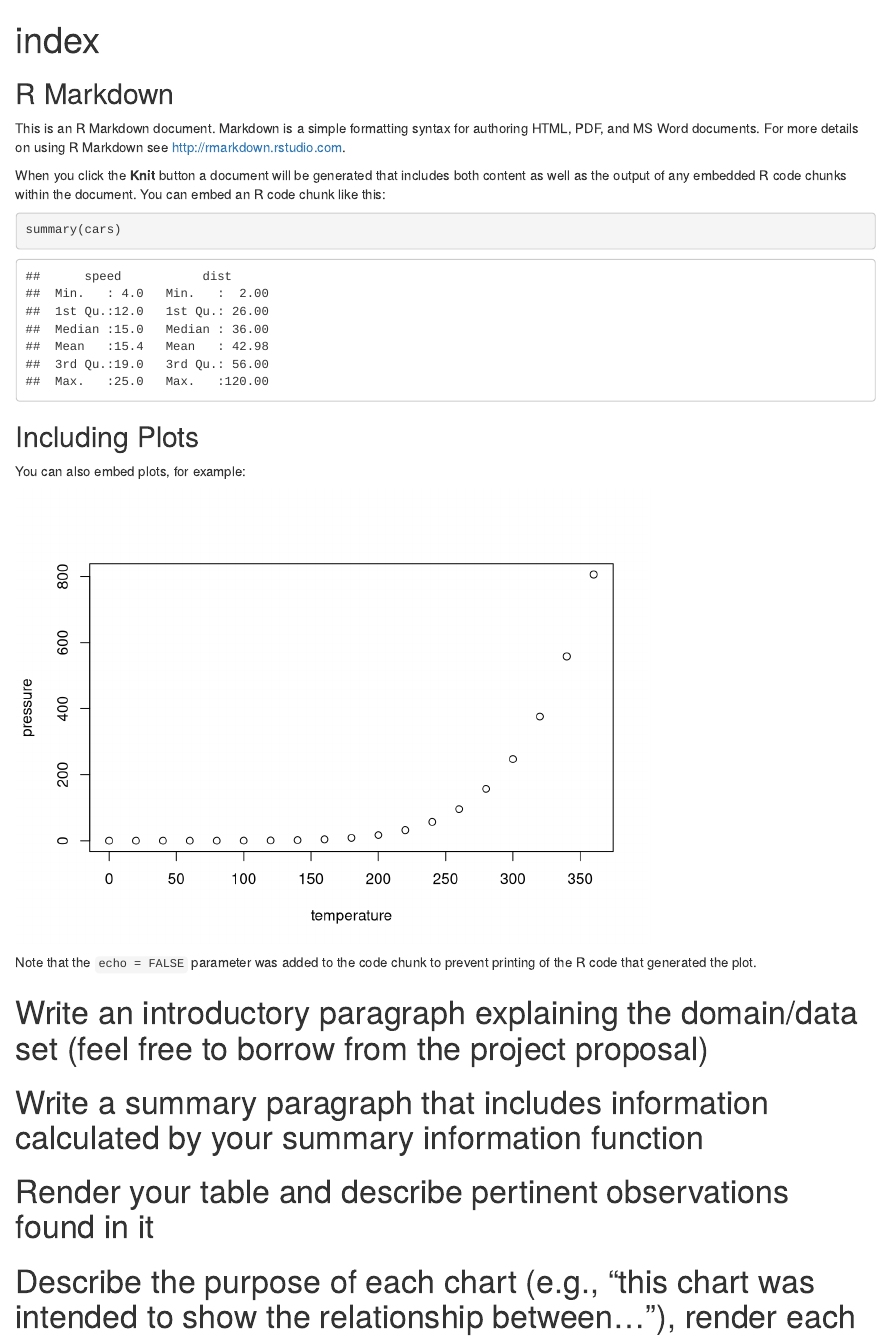
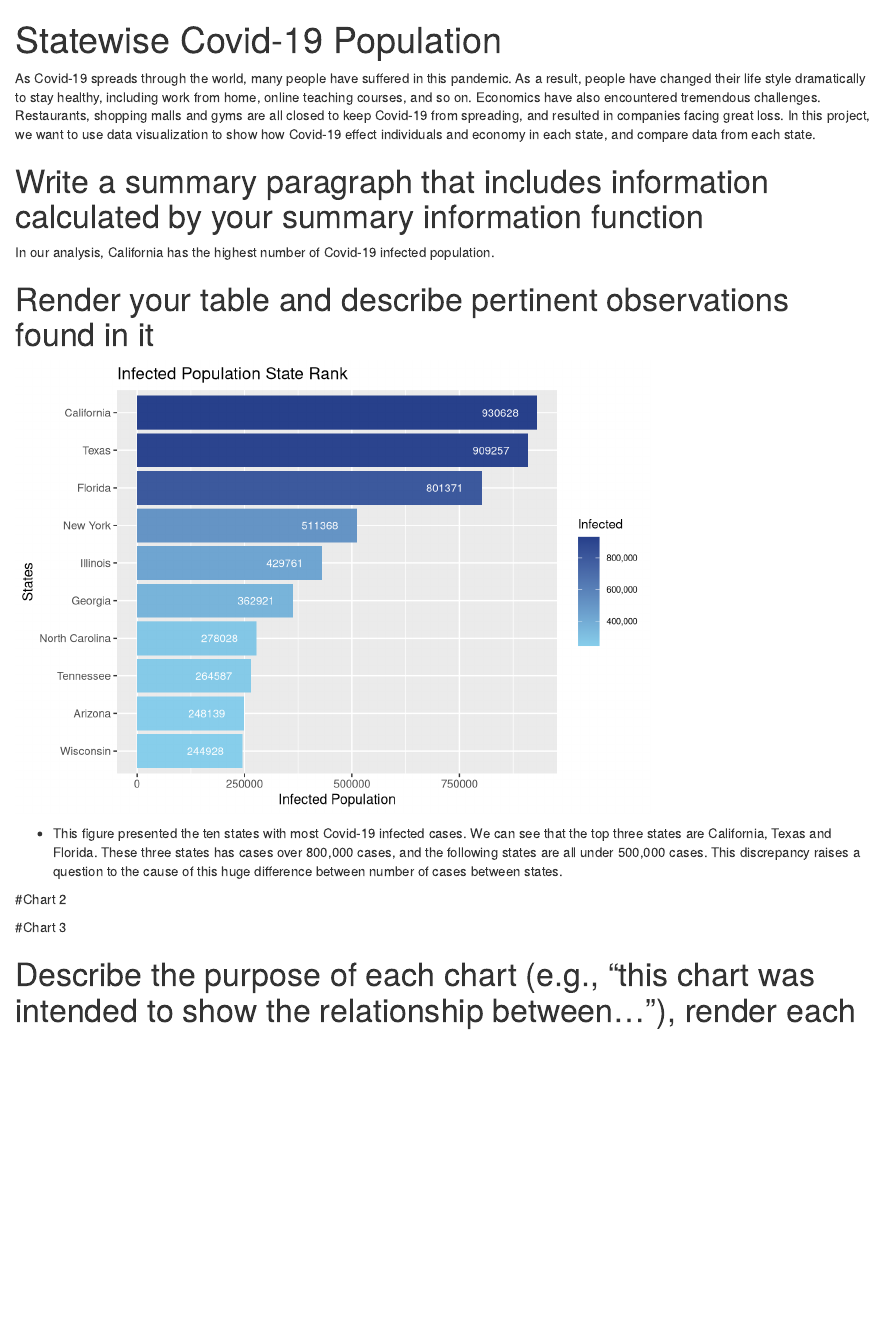
Before and after one commit to tracytai1999/Exploratory-Analysis, an R Markdown document (index.Rmd): the page in a window 1100 px wide, from its top. Rendered offline with R 4.5, knitr and Pandoc, with nearby package versions.

Commit message:
Update index.Rmd file

````diff
--- a/index.Rmd
+++ b/index.Rmd
@@ -1,5 +1,6 @@
 ---
-title: "index"
+title: "Statewise Covid-19 Population"
 output: html_document
 ---
 
+  As Covid-19 spreads through the world, many people have suffered in this pandemic. As a result, people have changed their life style dramatically to stay healthy, including work from home, online teaching courses, and so on. Economics have also encountered tremendous challenges. Restaurants, shopping malls and gyms are all closed to keep Covid-19 from spreading, and resulted in companies facing great loss. In this project, we want to use data visualization to show how Covid-19 effect individuals and economy in each state, and compare data from each state.
@@ -8,26 +14,9 @@ knitr::opts_chunk$set(echo = TRUE)
+source("chart2.R")
+
 ```
 
-## R Markdown
 
-This is an R Markdown document. Markdown is a simple formatting syntax for authoring HTML, PDF, and MS Word documents. For more details on using R Markdown see <http://rmarkdown.rstudio.com>.
-
-When you click the **Knit** button a document will be generated that includes both content as well as the output of any embedded R code chunks within the document. You can embed an R code chunk like this:
-
-```{r cars}
-summary(cars)
-```
-
-## Including Plots
-
-You can also embed plots, for example:
-
-```{r pressure, echo=FALSE}
-plot(pressure)
-```
-
-Note that the `echo = FALSE` parameter was added to the code chunk to prevent printing of the R code that generated the plot.
-
-# Write an introductory paragraph explaining the domain/data set (feel free to borrow from the project proposal)
 
 # Write a summary paragraph that includes information calculated by your summary information function
 
+```{r, echo=FALSE, message=FALSE}
@@ -34,3 +34,29 @@ Note that the `echo = FALSE` parameter was added to the code chunk to prevent pr
+In our analysis, `r highest_state` has the highest number of Covid-19 infected population.
+
+
+
 # Render your table and describe pertinent observations found in it
 
+
+```{r, echo=FALSE, message=FALSE}
+plot(infected_bar_chart)
+```
+
+  - This figure presented the ten states with most Covid-19 infected cases. We can see that the top three states are California, Texas and Florida. These three states has cases over 800,000 cases, and the following states are all under 500,000 cases. This discrepancy raises a question to the cause of this huge difference between number of cases between states.
+
+
+#Chart 2
+```{r, echo=FALSE}
+
+
+```
+
+
+#Chart 3
+```{r, echo=FALSE}
+
+
+```
+
+
 # Describe the purpose of each chart (e.g., "this chart was intended to show the relationship between..."), render each chart, and describe pertinent observations found in each chart
````
Also changed, not shown: chart1.R (+25 -1 lines), index.html (added), index.Rmd (16 more changed lines), 1 other file.
